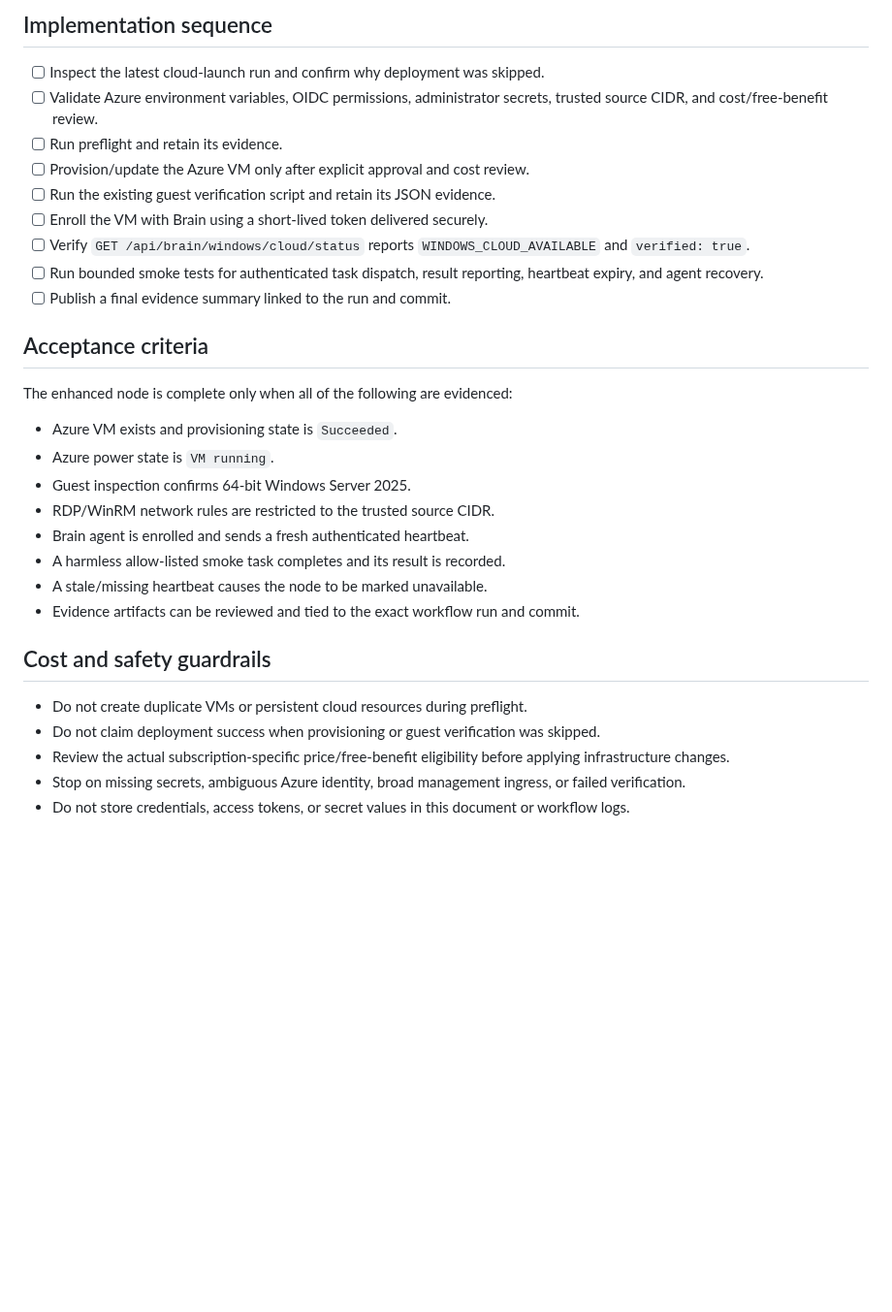
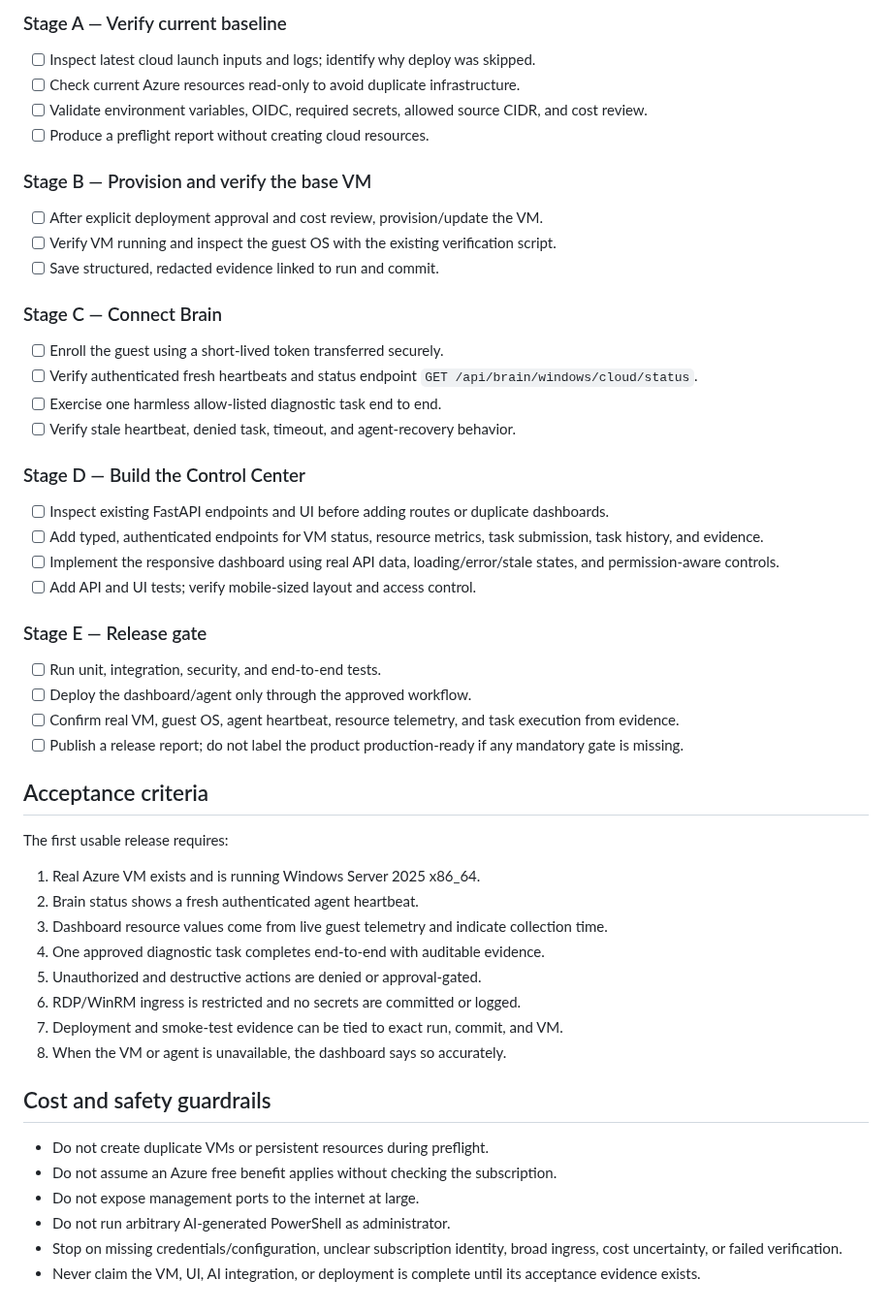
Before and after one commit to omarenserat1980/MySimpleProject, a Markdown page: brain_v12/BRAIN_WINDOWS_SERVER_2025_ENHANCED.md, the part around one of its changes. Shown at 97% size. Rendered like a GitHub page; blank space fills up the shorter version.

```diff
--- a/brain_v12/BRAIN_WINDOWS_SERVER_2025_ENHANCED.md
+++ b/brain_v12/BRAIN_WINDOWS_SERVER_2025_ENHANCED.md
@@ -44,33 +59,50 @@ Deliver a Brain-managed Windows Server 2025 cloud node by extending the official
 
-## Implementation sequence
+### Stage A — Verify current baseline
+- [ ] Inspect latest cloud launch inputs and logs; identify why deploy was skipped.
+- [ ] Check current Azure resources read-only to avoid duplicate infrastructure.
+- [ ] Validate environment variables, OIDC, required secrets, allowed source CIDR, and cost review.
+- [ ] Produce a preflight report without creating cloud resources.
 
-- [ ] Inspect the latest cloud-launch run and confirm why deployment was skipped.
-- [ ] Validate Azure environment variables, OIDC permissions, administrator secrets, trusted source CIDR, and cost/free-benefit review.
-- [ ] Run preflight and retain its evidence.
-- [ ] Provision/update the Azure VM only after explicit approval and cost review.
-- [ ] Run the existing guest verification script and retain its JSON evidence.
-- [ ] Enroll the VM with Brain using a short-lived token delivered securely.
-- [ ] Verify `GET /api/brain/windows/cloud/status` reports `WINDOWS_CLOUD_AVAILABLE` and `verified: true`.
-- [ ] Run bounded smoke tests for authenticated task dispatch, result reporting, heartbeat expiry, and agent recovery.
-- [ ] Publish a final evidence summary linked to the run and commit.
+### Stage B — Provision and verify the base VM
+- [ ] After explicit deployment approval and cost review, provision/update the VM.
+- [ ] Verify VM running and inspect the guest OS with the existing verification script.
+- [ ] Save structured, redacted evidence linked to run and commit.
+
+### Stage C — Connect Brain
+- [ ] Enroll the guest using a short-lived token transferred securely.
+- [ ] Verify authenticated fresh heartbeats and status endpoint `GET /api/brain/windows/cloud/status`.
+- [ ] Exercise one harmless allow-listed diagnostic task end to end.
+- [ ] Verify stale heartbeat, denied task, timeout, and agent-recovery behavior.
+
+### Stage D — Build the Control Center
+- [ ] Inspect existing FastAPI endpoints and UI before adding routes or duplicate dashboards.
+- [ ] Add typed, authenticated endpoints for VM status, resource metrics, task submission, task history, and evidence.
+- [ ] Implement the responsive dashboard using real API data, loading/error/stale states, and permission-aware controls.
+- [ ] Add API and UI tests; verify mobile-sized layout and access control.
+
+### Stage E — Release gate
+- [ ] Run unit, integration, security, and end-to-end tests.
+- [ ] Deploy the dashboard/agent only through the approved workflow.
+- [ ] Confirm real VM, guest OS, agent heartbeat, resource telemetry, and task execution from evidence.
+- [ ] Publish a release report; do not label the product production-ready if any mandatory gate is missing.
 
 ## Acceptance criteria
 
-The enhanced node is complete only when all of the following are evidenced:
-
-- Azure VM exists and provisioning state is `Succeeded`.
-- Azure power state is `VM running`.
-- Guest inspection confirms 64-bit Windows Server 2025.
-- RDP/WinRM network rules are restricted to the trusted source CIDR.
-- Brain agent is enrolled and sends a fresh authenticated heartbeat.
-- A harmless allow-listed smoke task completes and its result is recorded.
-- A stale/missing heartbeat causes the node to be marked unavailable.
-- Evidence artifacts can be reviewed and tied to the exact workflow run and commit.
+The first usable release requires:
+1. Real Azure VM exists and is running Windows Server 2025 x86_64.
+2. Brain status shows a fresh authenticated agent heartbeat.
+3. Dashboard resource values come from live guest telemetry and indicate collection time.
+4. One approved diagnostic task completes end-to-end with auditable evidence.
+5. Unauthorized and destructive actions are denied or approval-gated.
+6. RDP/WinRM ingress is restricted and no secrets are committed or logged.
+7. Deployment and smoke-test evidence can be tied to exact run, commit, and VM.
+8. When the VM or agent is unavailable, the dashboard says so accurately.
 
 ## Cost and safety guardrails
 
-- Do not create duplicate VMs or persistent cloud resources during preflight.
-- Do not claim deployment success when provisioning or guest verification was skipped.
-- Review the actual subscription-specific price/free-benefit eligibility before applying infrastructure changes.
-- Stop on missing secrets, ambiguous Azure identity, broad management ingress, or failed verification.
-- Do not store credentials, access tokens, or secret values in this document or workflow logs.
+- Do not create duplicate VMs or persistent resources during preflight.
+- Do not assume an Azure free benefit applies without checking the subscription.
+- Do not expose management ports to the internet at large.
+- Do not run arbitrary AI-generated PowerShell as administrator.
+- Stop on missing credentials/configuration, unclear subscription identity, broad ingress, cost uncertainty, or failed verification.
+- Never claim the VM, UI, AI integration, or deployment is complete until its acceptance evidence exists.
```
Also changed, not shown: other parts of brain_v12/BRAIN_WINDOWS_SERVER_2025_ENHANCED.md (+47 -32 lines).
